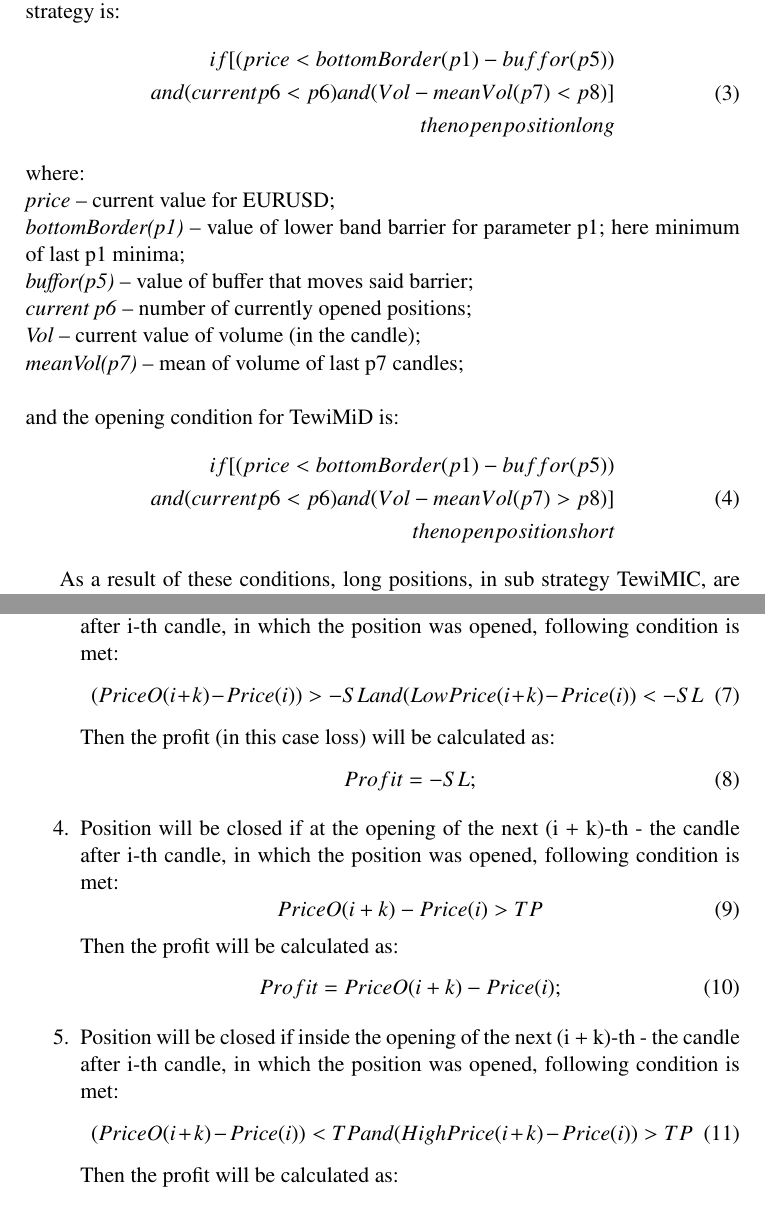
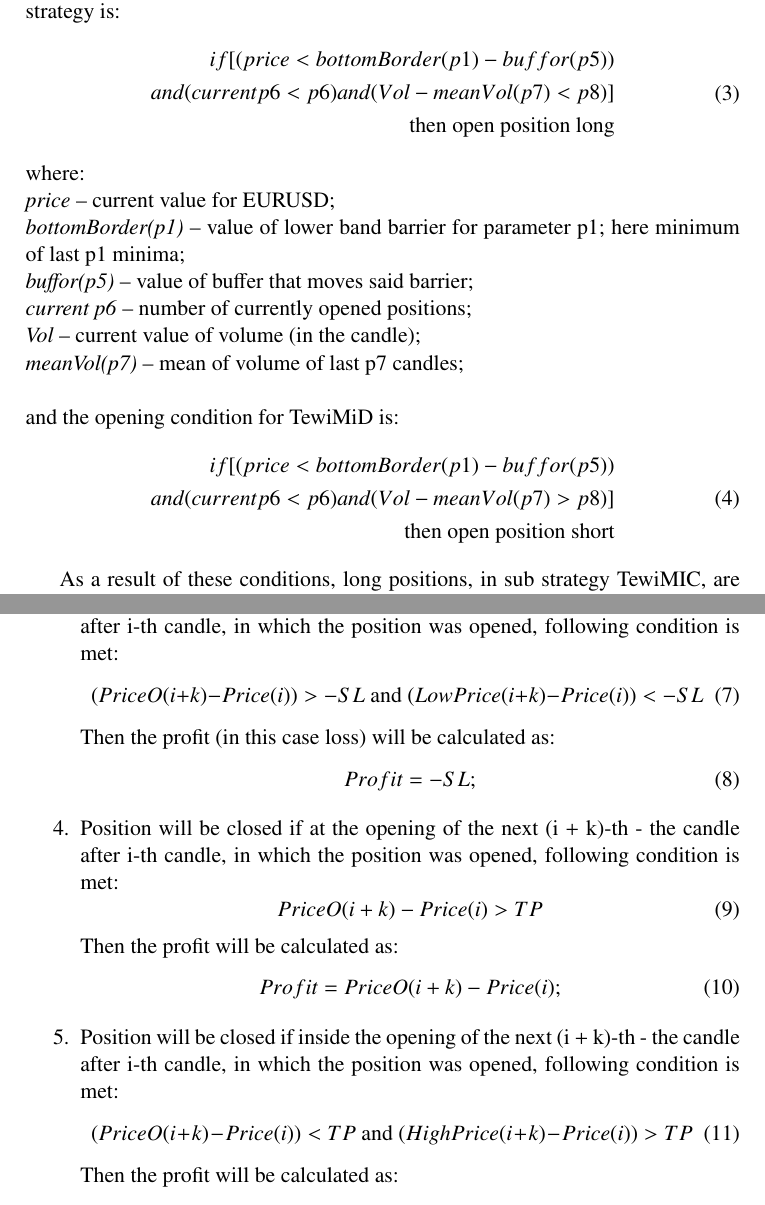
Before and after one commit to piotrbla/tewi-wizut, a LaTeX document (Article/Article20130912/LatexArt/tewi-paper-template.tex): two parts of pages 6 and 8 of 18, joined at a grey line, cut so that both start at the same text. Compiled offline with pdfLaTeX.

Commit message:
fixed: equations

```diff
--- a/Article/Article20130912/LatexArt/tewi-paper-template.tex
+++ b/Article/Article20130912/LatexArt/tewi-paper-template.tex
@@ -108,7 +108,7 @@ As mentioned before, the signal to open the position is the intersection of the
 \begin{split}
 if[(price < bottomBorder(p1) - buffor(p5)) \\
 and (current p6 < p6) and (Vol - meanVol(p7) < p8)] \\
-then open position long
+\text{then open position long}
 \end{split}
 \end{equation}
 where:\\
@@ -124,7 +124,7 @@ where:\\
 \begin{split}
 if[(price < bottomBorder(p1) - buffor(p5)) \\
 and (current p6 < p6) and (Vol - meanVol(p7) > p8)] \\
-then open position short
+\text{then open position short}
 \end{split}
 \end{equation}
 
@@ -155,7 +155,7 @@ Profit =PriceO (i+k)-Price(i);
 
 \item Position will be closed if inside the opening of the next (i + k)-th - the candle after i-th candle, in which the position was opened, following condition is met:
 \begin{equation}
-(PriceO(i+k)-Price(i) )>-SL and (LowPrice(i+k)-Price(i))<-SL
+(PriceO(i+k)-Price(i) )>-SL \text{ and } (LowPrice(i+k)-Price(i))<-SL
 \end{equation}
 Then the profit (in this case loss) will be calculated as:
 \begin{equation}
@@ -173,7 +173,7 @@ Profit =PriceO (i+k)-Price(i);
 
 \item Position will be closed if inside the opening of the next (i + k)-th - the candle after i-th candle, in which the position was opened, following condition is met:
 \begin{equation}
-(PriceO(i+k)-Price(i) )<TP and (HighPrice(i+k)-Price(i))>TP
+(PriceO(i+k)-Price(i) )<TP \text{ and } (HighPrice(i+k)-Price(i))>TP
 \end{equation}
 Then the profit will be calculated as:
 \begin{equation}
```
Also changed, not shown: Article/Article20130912/LatexArt/tewi-paper-template.tex (4 more changed lines).
